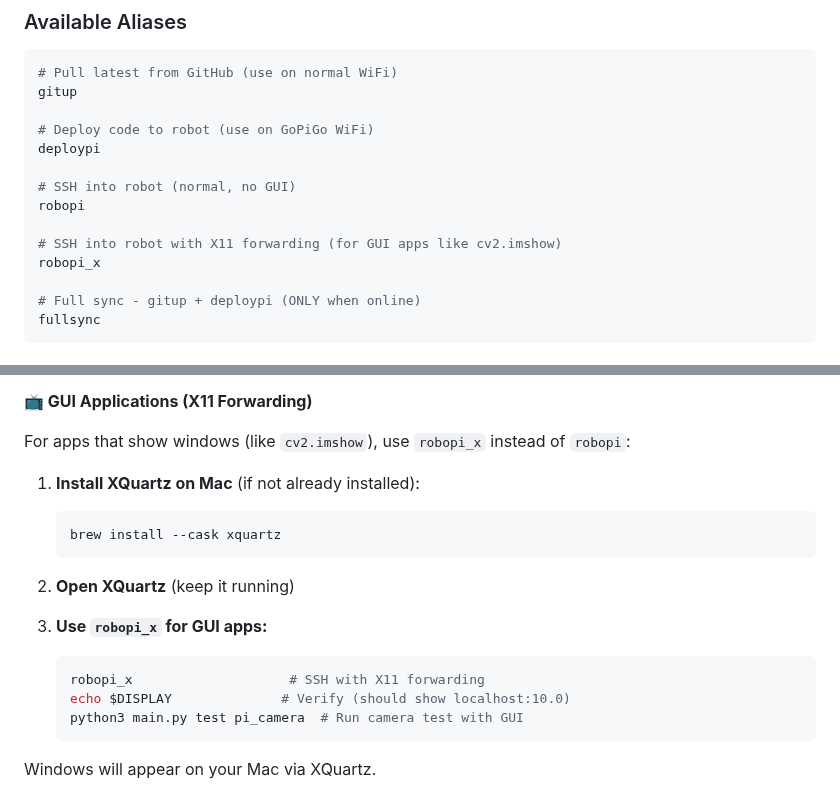
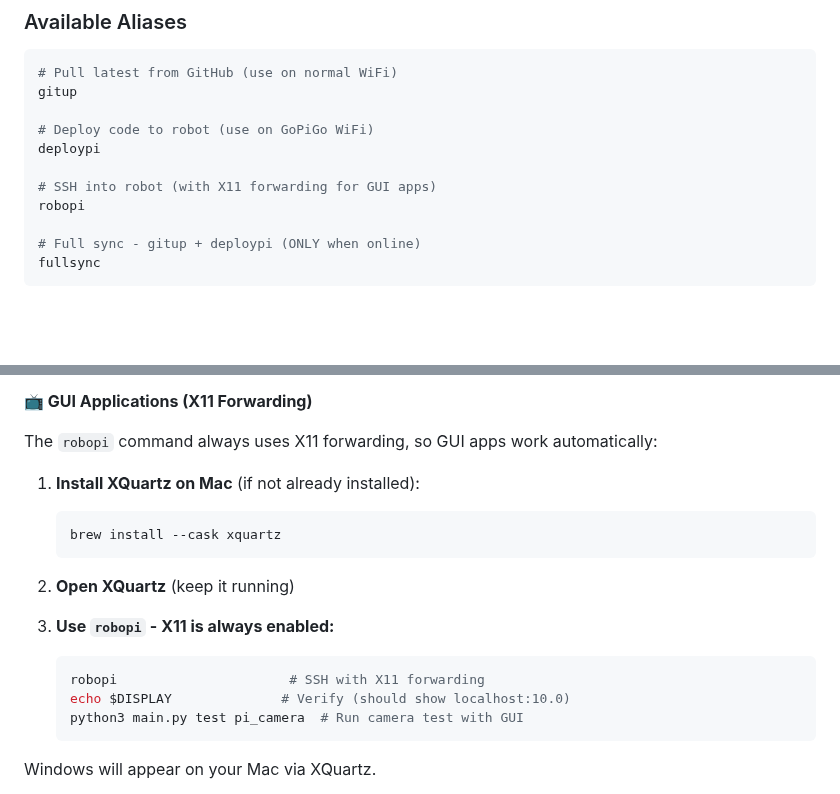
Before and after one commit to DSoyomokun/yahooRobot, a Markdown page: docs/COMMANDS.md, 2 parts joined by grey strips. Rendered like a GitHub page; blank space fills up the shorter version.

````diff
--- a/docs/COMMANDS.md
+++ b/docs/COMMANDS.md
@@ -26,11 +26,8 @@ gitup
 # Deploy code to robot (use on GoPiGo WiFi)
 deploypi
 
-# SSH into robot (normal, no GUI)
+# SSH into robot (with X11 forwarding for GUI apps)
 robopi
-
-# SSH into robot with X11 forwarding (for GUI apps like cv2.imshow)
-robopi_x
 
 # Full sync - gitup + deploypi (ONLY when online)
 fullsync
@@ -60,7 +57,7 @@ python3 main.py test mac
 
 **📺 GUI Applications (X11 Forwarding)**
 
-For apps that show windows (like `cv2.imshow`), use `robopi_x` instead of `robopi`:
+The `robopi` command always uses X11 forwarding, so GUI apps work automatically:
 
 1. **Install XQuartz on Mac** (if not already installed):
    ```bash
@@ -69,9 +66,9 @@ For apps that show windows (like `cv2.imshow`), use `robopi_x` instead of `robop
 
 2. **Open XQuartz** (keep it running)
 
-3. **Use `robopi_x` for GUI apps:**
+3. **Use `robopi` - X11 is always enabled:**
    ```bash
-   robopi_x                    # SSH with X11 forwarding
+   robopi                      # SSH with X11 forwarding
    echo $DISPLAY              # Verify (should show localhost:10.0)
    python3 main.py test pi_camera  # Run camera test with GUI
    ```
````
Also changed, not shown: docs/ROBOT_DEV_WORKFLOW.md (+8 -15 lines).
